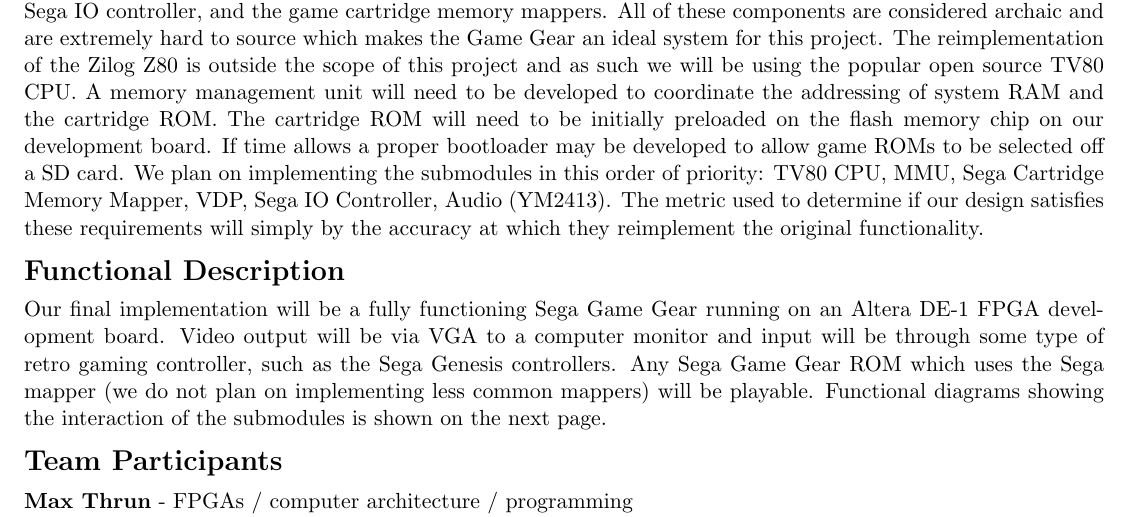
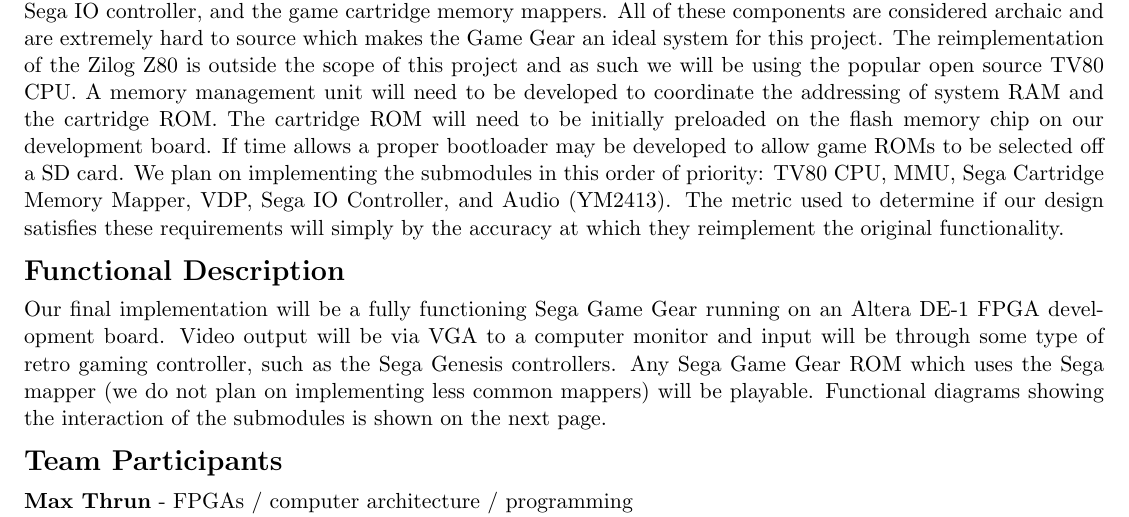
Before and after one commit to bear24rw/sggoc, a LaTeX document (doc/final_proposal.tex): part of the page, cut so that both start at the same text. Compiled offline with pdfLaTeX.

Commit message:
[doc] final proposal

```diff
--- a/doc/final_proposal.tex
+++ b/doc/final_proposal.tex
@@ -36,7 +36,7 @@
 addressing of system RAM and the cartridge ROM. The cartridge ROM will need to be initially preloaded on the flash memory chip on
 our development board. If time allows a proper bootloader may be developed to allow game ROMs to be selected off a
 SD card. We plan on implementing the submodules in this order of priority: TV80 CPU, MMU, Sega Cartridge Memory Mapper, VDP,
-Sega IO Controller, Audio (YM2413). The metric used to determine if our design satisfies these requirements will simply
+Sega IO Controller, and Audio (YM2413). The metric used to determine if our design satisfies these requirements will simply
 by the accuracy at which they reimplement the original functionality.
 
 \section*{Functional Description}
```
